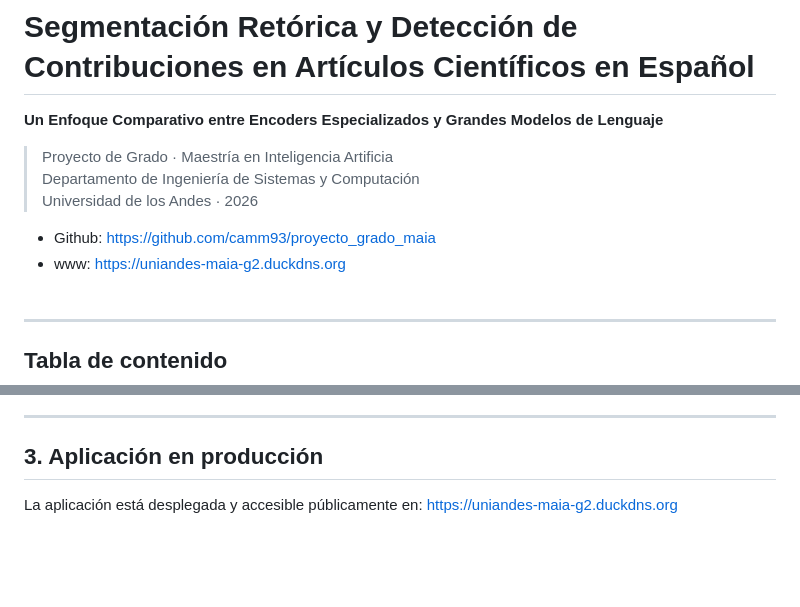
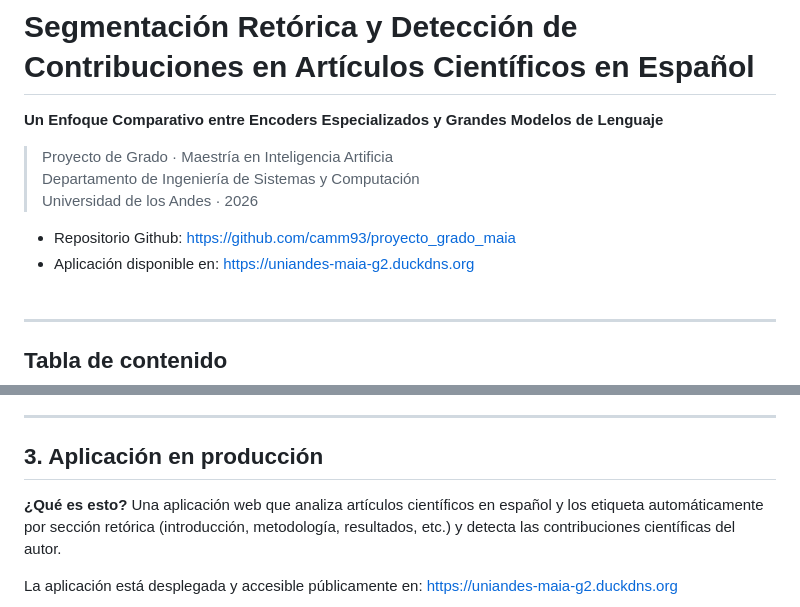
Before and after one commit to camm93/proyecto_grado_maia, a Markdown page: README.md, 2 parts joined by grey strips. GitHub-like rendering; blank space fills up the shorter version.

```diff
--- a/README.md
+++ b/README.md
@@ -6,8 +6,8 @@
 > Departamento de Ingeniería de Sistemas y Computación <br>
 > Universidad de los Andes · 2026
 
-- Github: https://github.com/camm93/proyecto_grado_maia
-- www: https://uniandes-maia-g2.duckdns.org
+- Repositorio Github: https://github.com/camm93/proyecto_grado_maia
+- Aplicación disponible en: https://uniandes-maia-g2.duckdns.org
 <br><br>
 ---
 
@@ -86,6 +86,8 @@ El sistema integra tres familias de modelos —un heurístico léxico-posicional
 ---
 
 ## 3. Aplicación en producción
+
+**¿Qué es esto?** Una aplicación web que analiza artículos científicos en español y los etiqueta automáticamente por sección retórica (introducción, metodología, resultados, etc.) y detecta las contribuciones científicas del autor.
 
 La aplicación está desplegada y accesible públicamente en: https://uniandes-maia-g2.duckdns.org
 
```
Also changed, not shown: other parts of README.md (+97 -25 lines), docs/images/guia_uso.png (added).
